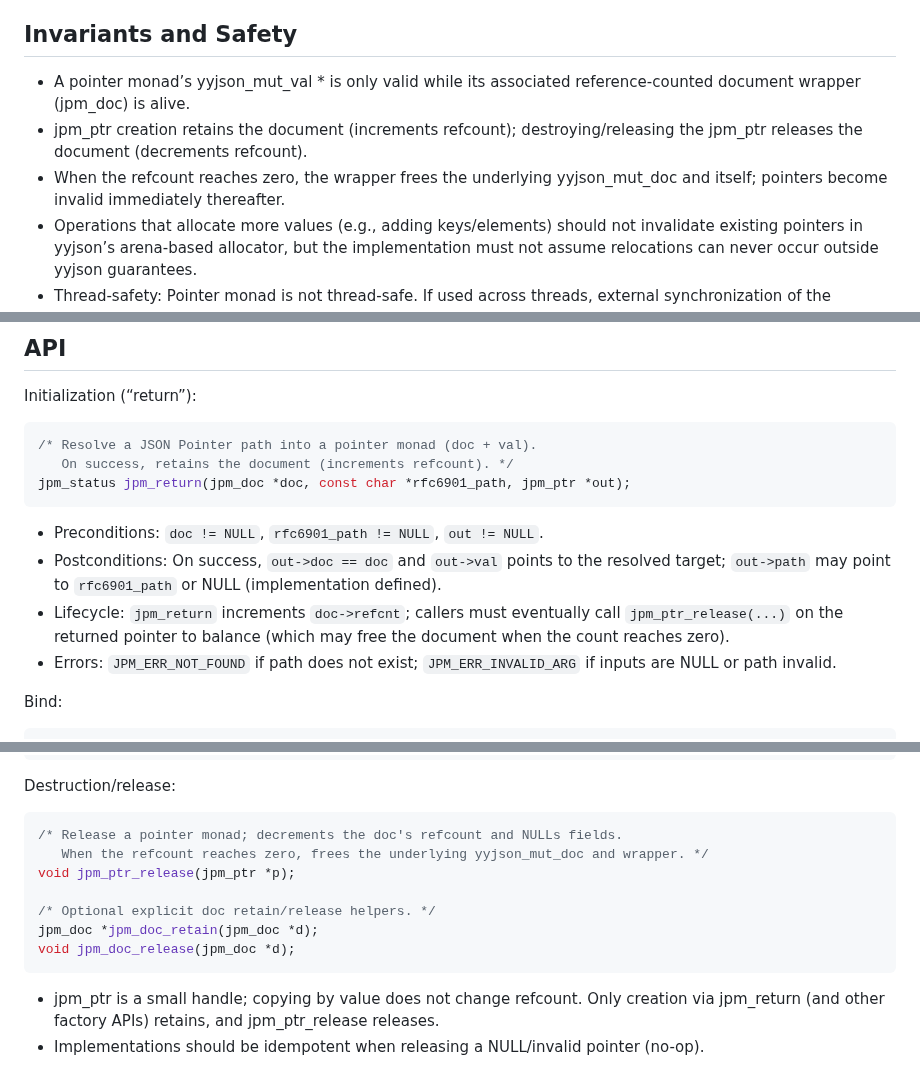
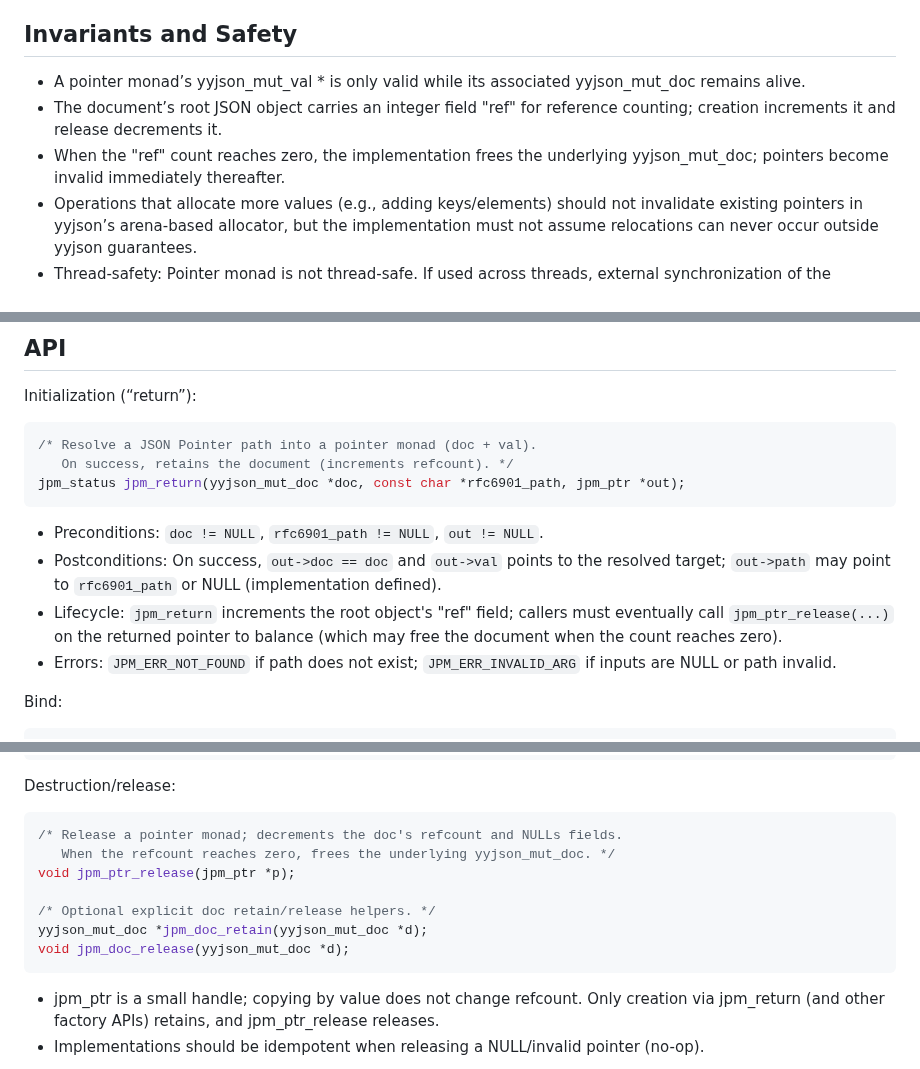
Before and after one commit to flintwinters/untitled-jisp, a Markdown page: docs/json_pointer_monad_spec.md, 3 parts joined by grey strips. Rendered like a GitHub page.

````diff
--- a/docs/json_pointer_monad_spec.md
+++ b/docs/json_pointer_monad_spec.md
@@ -23,9 +23,9 @@ Non-goals:
 
 ## Invariants and Safety
 
-- A pointer monad’s yyjson_mut_val * is only valid while its associated reference-counted document wrapper (jpm_doc) is alive.
-- jpm_ptr creation retains the document (increments refcount); destroying/releasing the jpm_ptr releases the document (decrements refcount).
-- When the refcount reaches zero, the wrapper frees the underlying yyjson_mut_doc and itself; pointers become invalid immediately thereafter.
+- A pointer monad’s yyjson_mut_val * is only valid while its associated yyjson_mut_doc remains alive.
+- The document’s root JSON object carries an integer field "ref" for reference counting; creation increments it and release decrements it.
+- When the "ref" count reaches zero, the implementation frees the underlying yyjson_mut_doc; pointers become invalid immediately thereafter.
 - Operations that allocate more values (e.g., adding keys/elements) should not invalidate existing pointers in yyjson’s arena-based allocator, but the implementation must not assume relocations can never occur outside yyjson guarantees.
 - Thread-safety: Pointer monad is not thread-safe. If used across threads, external synchronization of the underlying document is required.
 
@@ -80,11 +75,11 @@ Initialization (“return”):
 ```c
 /* Resolve a JSON Pointer path into a pointer monad (doc + val).
    On success, retains the document (increments refcount). */
-jpm_status jpm_return(jpm_doc *doc, const char *rfc6901_path, jpm_ptr *out);
+jpm_status jpm_return(yyjson_mut_doc *doc, const char *rfc6901_path, jpm_ptr *out);
 ```
 - Preconditions: `doc != NULL`, `rfc6901_path != NULL`, `out != NULL`.
 - Postconditions: On success, `out->doc == doc` and `out->val` points to the resolved target; `out->path` may point to `rfc6901_path` or NULL (implementation defined).
-- Lifecycle: `jpm_return` increments `doc->refcnt`; callers must eventually call `jpm_ptr_release(...)` on the returned pointer to balance (which may free the document when the count reaches zero).
+- Lifecycle: `jpm_return` increments the root object's "ref" field; callers must eventually call `jpm_ptr_release(...)` on the returned pointer to balance (which may free the document when the count reaches zero).
 - Errors: `JPM_ERR_NOT_FOUND` if path does not exist; `JPM_ERR_INVALID_ARG` if inputs are NULL or path invalid.
 
 Bind:
@@ -106,12 +101,12 @@ jpm_status jpm_map(jpm_ptr in, jpm_map_fn f, void *ctx, jpm_ptr *out);
 Destruction/release:
 ```c
 /* Release a pointer monad; decrements the doc's refcount and NULLs fields.
-   When the refcount reaches zero, frees the underlying yyjson_mut_doc and wrapper. */
+   When the refcount reaches zero, frees the underlying yyjson_mut_doc. */
 void jpm_ptr_release(jpm_ptr *p);
 
 /* Optional explicit doc retain/release helpers. */
-jpm_doc *jpm_doc_retain(jpm_doc *d);
-void jpm_doc_release(jpm_doc *d);
+yyjson_mut_doc *jpm_doc_retain(yyjson_mut_doc *d);
+void jpm_doc_release(yyjson_mut_doc *d);
 ```
 - jpm_ptr is a small handle; copying by value does not change refcount. Only creation via jpm_return (and other factory APIs) retains, and jpm_ptr_release releases.
 - Implementations should be idempotent when releasing a NULL/invalid pointer (no-op).
````
Also changed, not shown: other parts of docs/json_pointer_monad_spec.md (+8 -18 lines).
